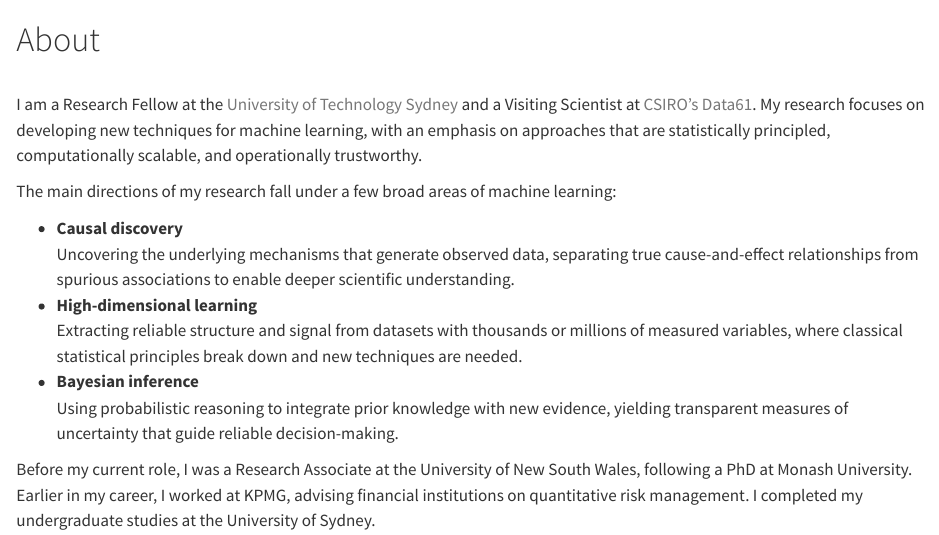
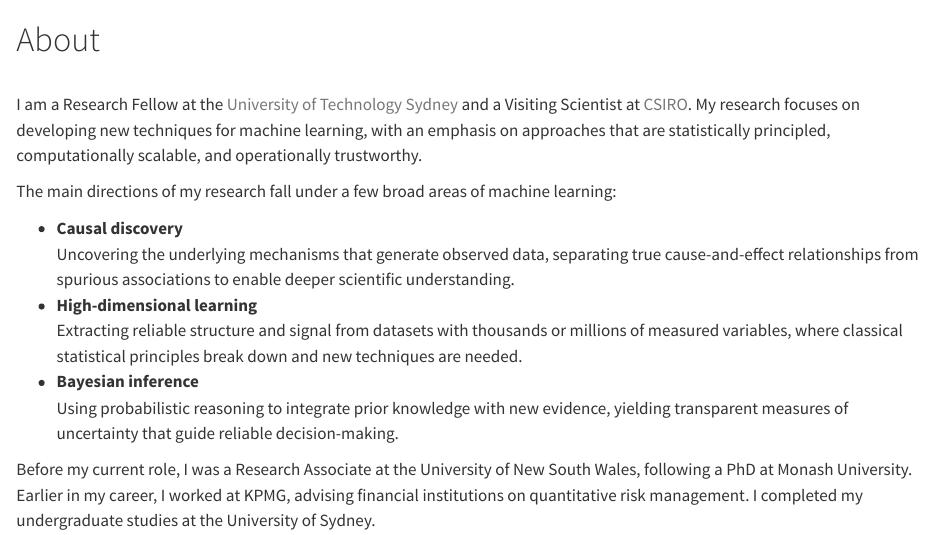
Before and after one commit to ryan-thompson/ryan-thompson.github.io, a Quarto document (index.qmd): the page in a window 1100 px wide, from its top. Rendered offline with R 4.5, knitr and Pandoc in place of Quarto, with nearby package versions.

Commit message:
Updated affiliations and talks

```diff
--- a/index.qmd
+++ b/index.qmd
@@ -10,7 +10,7 @@ engine: knitr
 
 ::: g-col-9
 
-I am a Research Fellow at the [University of Technology Sydney](https://www.uts.edu.au/) and a Visiting Scientist at [CSIRO's Data61](https://www.csiro.au/en/about/people/business-units/data61). My research focuses on developing new techniques for machine learning, with an emphasis on approaches that are statistically principled, computationally scalable, and operationally trustworthy.
+I am a Research Fellow at the [University of Technology Sydney](https://www.uts.edu.au/) and a Visiting Scientist at [CSIRO](https://www.csiro.au/). My research focuses on developing new techniques for machine learning, with an emphasis on approaches that are statistically principled, computationally scalable, and operationally trustworthy.
 
 The main directions of my research fall under a few broad areas of machine learning:
 
```
Also changed, not shown: docs/search.json, resources/RyanThompson_CV.pdf, 11 other files.
